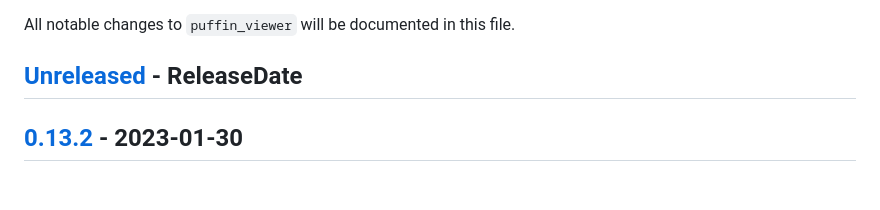
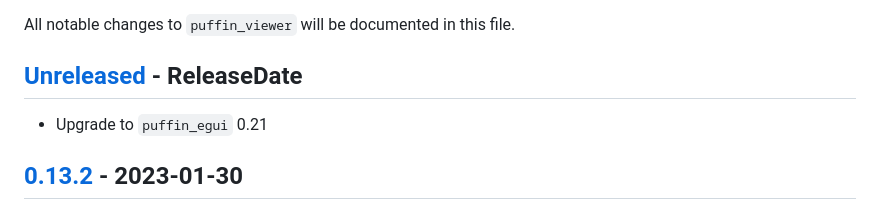
Before and after one commit to EmbarkStudios/puffin, a Markdown page: puffin_viewer/CHANGELOG.md, the part around the change. Drawn GitHub-style; blank space fills up the shorter version.

```diff
--- a/puffin_viewer/CHANGELOG.md
+++ b/puffin_viewer/CHANGELOG.md
@@ -6,6 +6,8 @@ All notable changes to `puffin_viewer` will be documented in this file.
 
 <!-- next-header -->
 ## [Unreleased] - ReleaseDate
+* Upgrade to `puffin_egui` 0.21
+
 ## [0.13.2] - 2023-01-30
 
 - Upgrade to `puffin_egui` 0.19.2
```
Also changed, not shown: CHANGELOG.md (+2 -0 lines), puffin_egui/CHANGELOG.md (+4 -0 lines).
